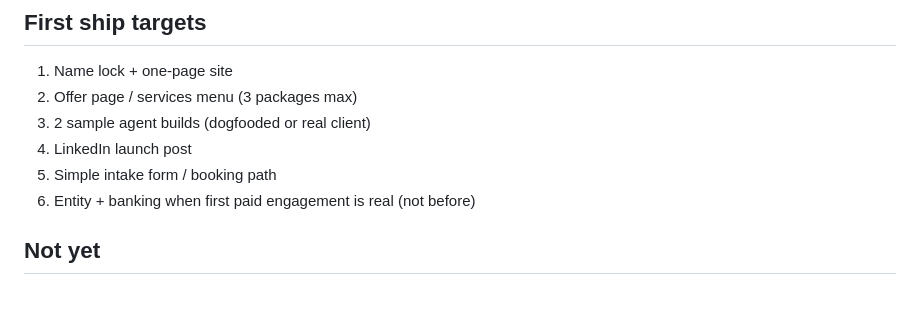
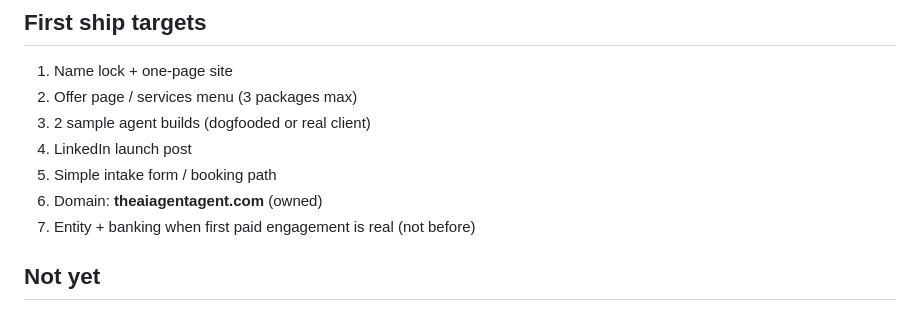
Before and after one commit to noah-weiss/the-ai-agent-agent, a Markdown page: FOUNDING.md, the part around the change. Drawn GitHub-style.

Commit message:
docs: lock domain theaiagentagent.com and Pages setup
Domain docs, README status, OG tags, CNAME already on deploy path.

```diff
--- a/FOUNDING.md
+++ b/FOUNDING.md
@@ -85,7 +85,8 @@ If I say this in a room of serious operators, it has to land:
 3. 2 sample agent builds (dogfooded or real client)
 4. LinkedIn launch post
 5. Simple intake form / booking path
-6. Entity + banking when first paid engagement is real (not before)
+6. Domain: **theaiagentagent.com** (owned)
+7. Entity + banking when first paid engagement is real (not before)
 
 ## Not yet
 
```
